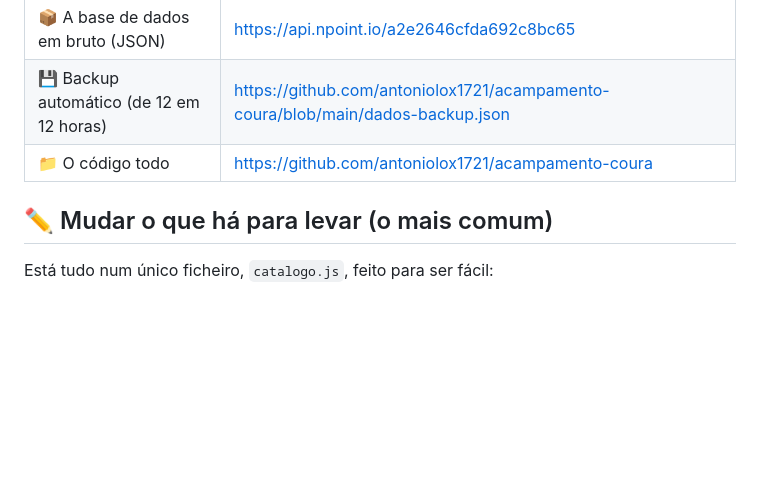
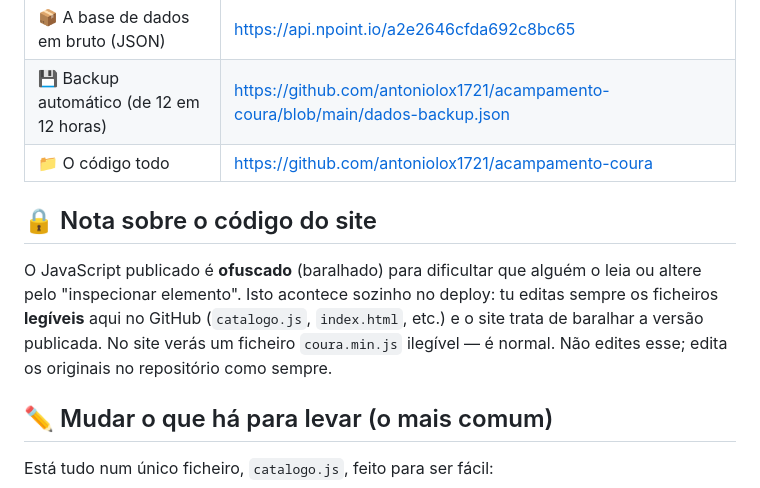
Before and after one commit to antoniolox1721/acampamento-coura, a Markdown page: GUIA.md, the part around the change. GitHub-like rendering; blank space fills up the shorter version.

Commit message:
Guia: nota sobre o código ofuscado
Co-Authored-By: Claude Fable 5 <noreply@anthropic.com>
Claude-Session: https://claude.ai/code/session_01Xk4TV9bNUfRA2XsDrEonmR

```diff
--- a/GUIA.md
+++ b/GUIA.md
@@ -12,6 +12,15 @@ Tudo o que precisas para gerir o site, num sítio só. Guarda este link:
 | 📦 A base de dados em bruto (JSON) | https://api.npoint.io/a2e2646cfda692c8bc65 |
 | 💾 Backup automático (de 12 em 12 horas) | https://github.com/antoniolox1721/acampamento-coura/blob/main/dados-backup.json |
 | 📁 O código todo | https://github.com/antoniolox1721/acampamento-coura |
+
+## 🔒 Nota sobre o código do site
+
+O JavaScript publicado é **ofuscado** (baralhado) para dificultar que alguém
+o leia ou altere pelo "inspecionar elemento". Isto acontece sozinho no deploy:
+tu editas sempre os ficheiros **legíveis** aqui no GitHub (`catalogo.js`,
+`index.html`, etc.) e o site trata de baralhar a versão publicada. No site
+verás um ficheiro `coura.min.js` ilegível — é normal. Não edites esse; edita
+os originais no repositório como sempre.
 
 ## ✏️ Mudar o que há para levar (o mais comum)
 
```
